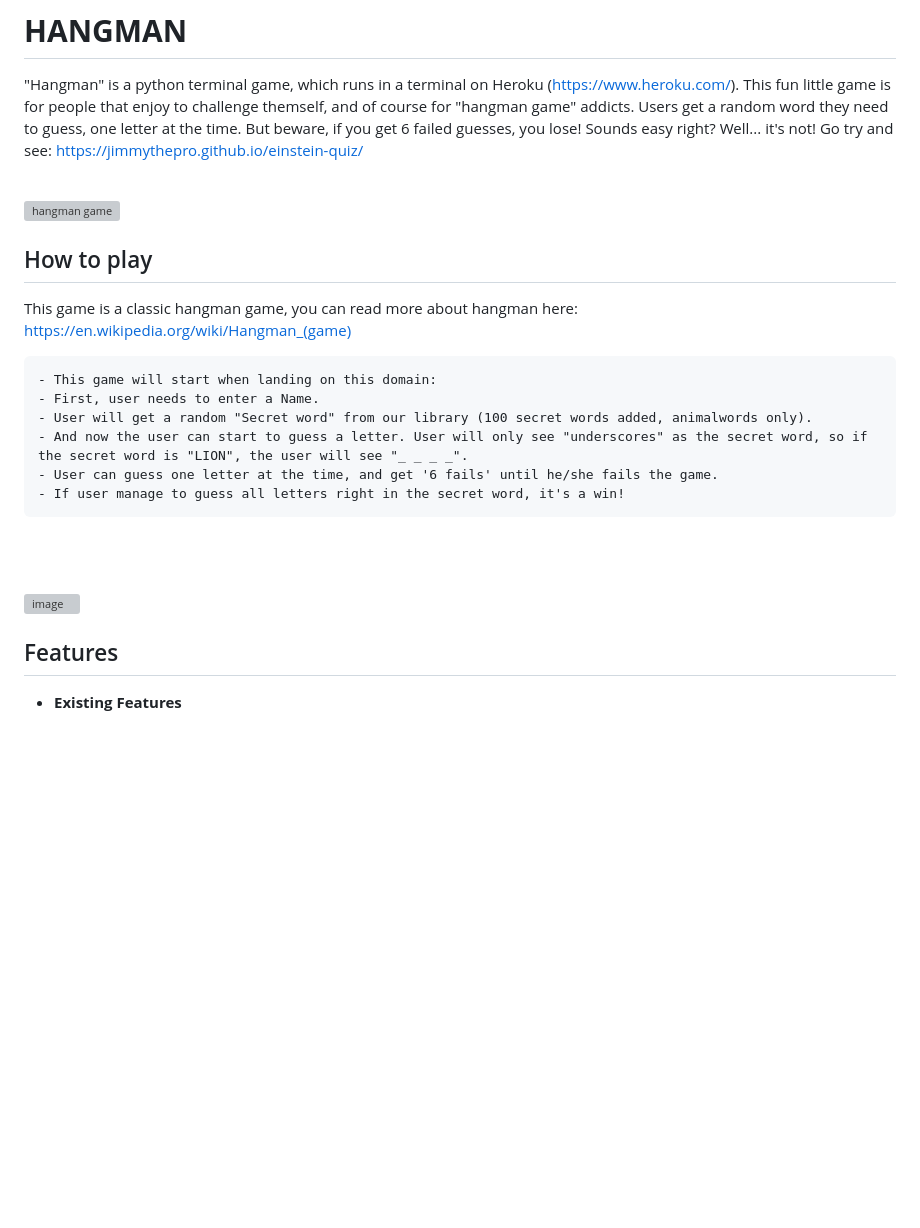
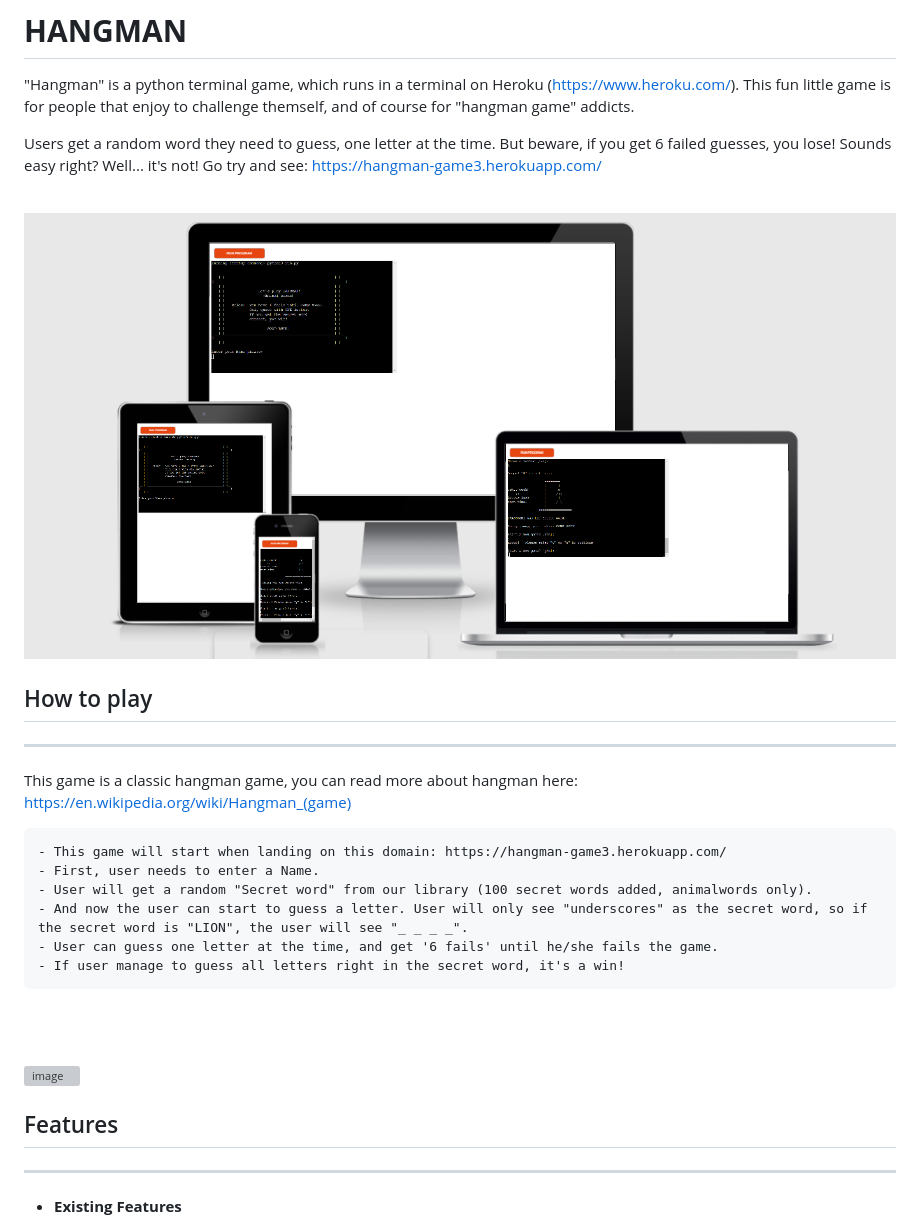
Before and after one commit to JimmyThePro/hangman-game, a Markdown page: README.md, the part around the change printed below. Drawn GitHub-style; pictures changed too: images/hangman_game.png (added); blank space fills up the shorter version; grey boxes are pictures that could not be loaded.

```diff
--- a/README.md
+++ b/README.md
@@ -1,17 +1,19 @@
 # **HANGMAN**
 "Hangman" is a python terminal game, which runs in a terminal on Heroku (https://www.heroku.com/).
 This fun little game is for people that enjoy to challenge themself, and of course for "hangman game" addicts.
+
 Users get a random word they need to guess, one letter at the time. But beware, if you get 6 failed guesses, you lose!
-Sounds easy right? Well... it's not! Go try and see: https://jimmythepro.github.io/einstein-quiz/
+Sounds easy right? Well... it's not! Go try and see: https://hangman-game3.herokuapp.com/
 <br/><br/>
 
-![hangman game](assets/images/responsive.png)
+![hangman game](images/hangman_game.png)
 
 ## How to play
+***
 
 This game is a classic hangman game, you can read more about hangman here: https://en.wikipedia.org/wiki/Hangman_(game)
 
-    - This game will start when landing on this domain:
+    - This game will start when landing on this domain: https://hangman-game3.herokuapp.com/
     - First, user needs to enter a Name.
     - User will get a random "Secret word" from our library (100 secret words added, animalwords only).
     - And now the user can start to guess a letter. User will only see "underscores" as the secret word, so if the secret word is "LION", the user will see "_ _ _ _".
@@ -22,6 +24,7 @@ This game is a classic hangman game, you can read more about hangman here: https
 ![image](assets/images/main_page.png)
 
 ## Features
+***
 
 * **Existing Features**
 
```
Also changed, not shown: other parts of README.md (+26 -28 lines), images/flow_chart.png (added), images/pep8online.png (added), 1 other file.
